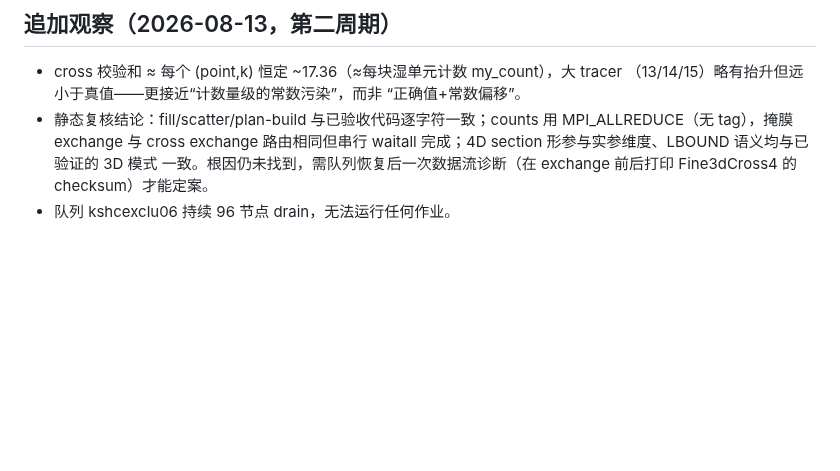
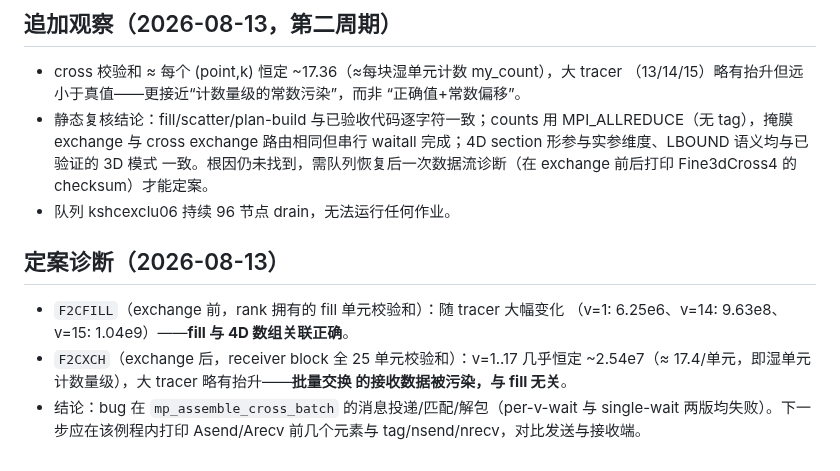
Before and after one commit to GaryYang77/MCC-Final-SYSU, a Markdown page: Local_Lab/experiments/r55-f2c3d-cross-exchange-batch.md, the part around the change. GitHub-like rendering; blank space fills up the shorter version.

Commit message:
docs(r55): fill correct, exchange corrupts receiver data (F2CFILL/F2CXCH evidence)

```diff
--- a/Local_Lab/experiments/r55-f2c3d-cross-exchange-batch.md
+++ b/Local_Lab/experiments/r55-f2c3d-cross-exchange-batch.md
@@ -62,3 +62,14 @@ scatter 算术完全不变，因此输出逐位一致。
   一致。根因仍未找到，需队列恢复后一次数据流诊断（在 exchange 前后打印
   Fine3dCross4 的 checksum）才能定案。
 - 队列 kshcexclu06 持续 96 节点 drain，无法运行任何作业。
+
+## 定案诊断（2026-08-13）
+
+- `F2CFILL`（exchange 前，rank 拥有的 fill 单元校验和）：随 tracer 大幅变化
+  （v=1: 6.25e6、v=14: 9.63e8、v=15: 1.04e9）——**fill 与 4D 数组关联正确**。
+- `F2CXCH`（exchange 后，receiver block 全 25 单元校验和）：v=1..17 几乎恒定
+  ~2.54e7（≈ 17.4/单元，即湿单元计数量级），大 tracer 略有抬升——**批量交换
+  的接收数据被污染，与 fill 无关**。
+- 结论：bug 在 `mp_assemble_cross_batch` 的消息投递/匹配/解包（per-v-wait 与
+  single-wait 两版均失败）。下一步应在该例程内打印 Asend/Arecv 前几个元素与
+  tag/nsend/nrecv，对比发送与接收端。
```
